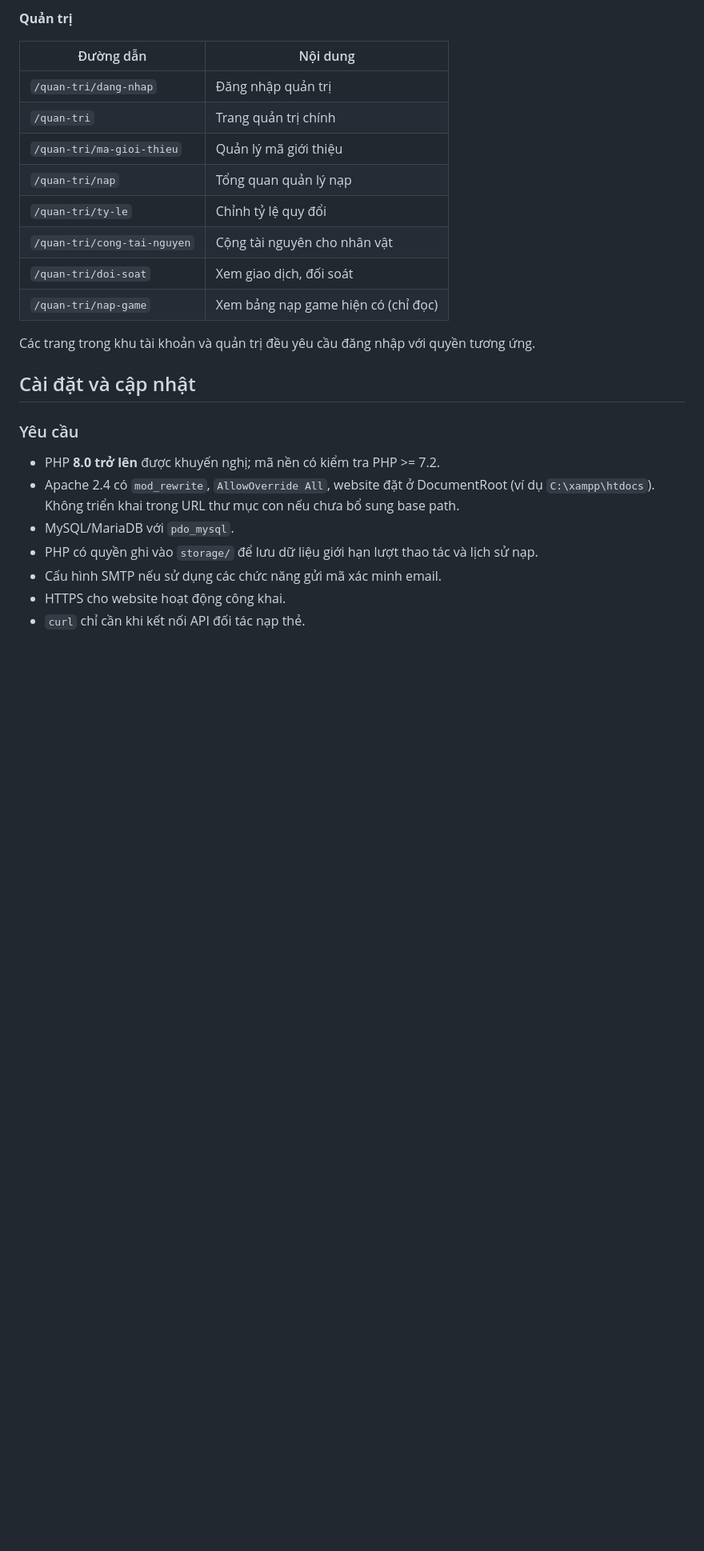
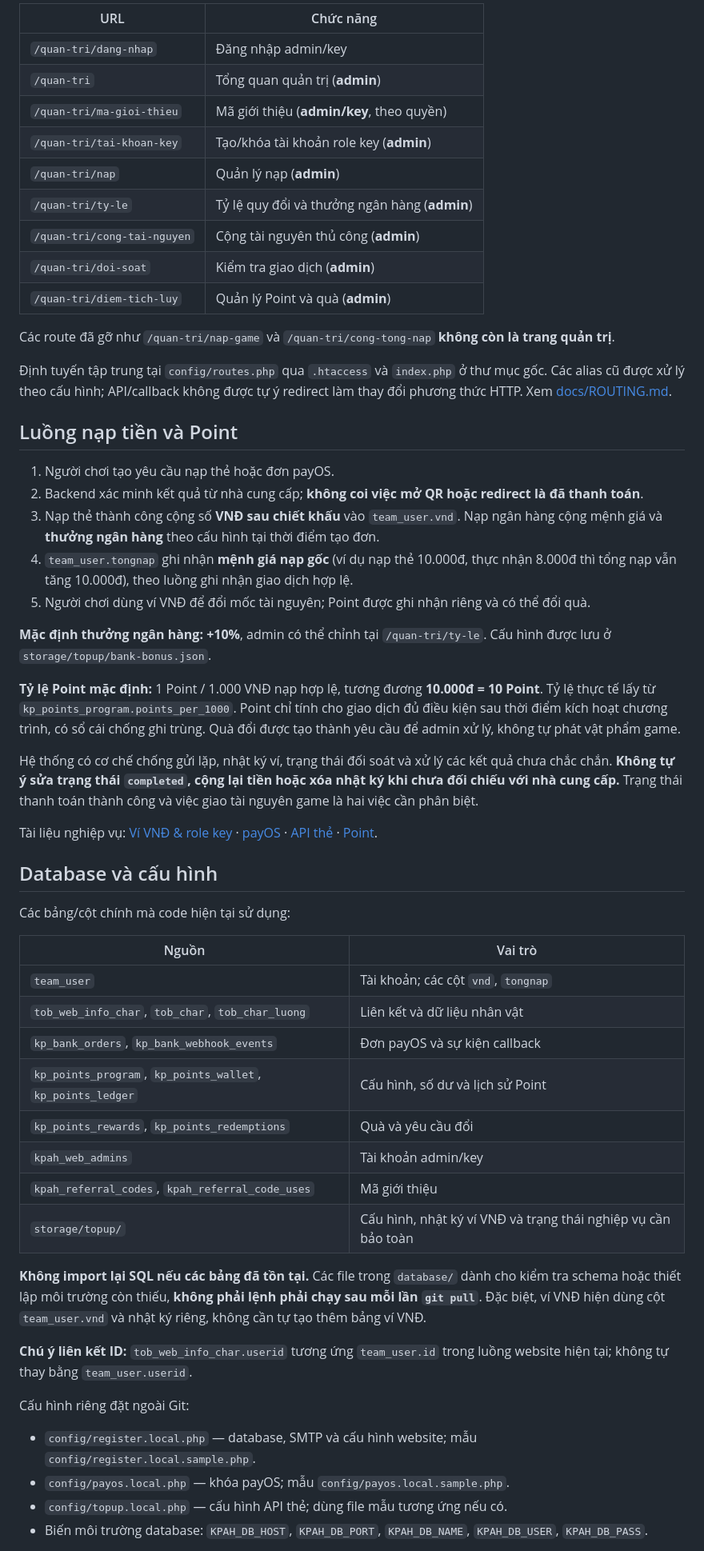
Before and after one commit to thachdeptrai/web-kpah, a Markdown page: README.md, the part around one of its changes. Shown at 80% size. Rendered like a GitHub page; blank space fills up the shorter version.

```diff
--- a/README.md
+++ b/README.md
@@ -44,28 +47,59 @@ URL được phân giải từ `config/routes.php` qua `.htaccess` và `index.ph
 
-**Quản trị**
+| URL | Chức năng |
+| --- | --- |
+| `/quan-tri/dang-nhap` | Đăng nhập admin/key |
+| `/quan-tri` | Tổng quan quản trị (**admin**) |
+| `/quan-tri/ma-gioi-thieu` | Mã giới thiệu (**admin/key**, theo quyền) |
+| `/quan-tri/tai-khoan-key` | Tạo/khóa tài khoản role key (**admin**) |
+| `/quan-tri/nap` | Quản lý nạp (**admin**) |
+| `/quan-tri/ty-le` | Tỷ lệ quy đổi và thưởng ngân hàng (**admin**) |
+| `/quan-tri/cong-tai-nguyen` | Cộng tài nguyên thủ công (**admin**) |
+| `/quan-tri/doi-soat` | Kiểm tra giao dịch (**admin**) |
+| `/quan-tri/diem-tich-luy` | Quản lý Point và quà (**admin**) |
 
-| Đường dẫn | Nội dung |
+Các route đã gỡ như `/quan-tri/nap-game` và `/quan-tri/cong-tong-nap` **không còn là trang quản trị**.
+
+Định tuyến tập trung tại `config/routes.php` qua `.htaccess` và `index.php` ở thư mục gốc. Các alias cũ được xử lý theo cấu hình; API/callback không được tự ý redirect làm thay đổi phương thức HTTP. Xem [docs/ROUTING.md](docs/ROUTING.md).
+
+## Luồng nạp tiền và Point
+
+1. Người chơi tạo yêu cầu nạp thẻ hoặc đơn payOS.
+2. Backend xác minh kết quả từ nhà cung cấp; **không coi việc mở QR hoặc redirect là đã thanh toán**.
+3. Nạp thẻ thành công cộng số **VNĐ sau chiết khấu** vào `team_user.vnd`. Nạp ngân hàng cộng mệnh giá và **thưởng ngân hàng** theo cấu hình tại thời điểm tạo đơn.
+4. `team_user.tongnap` ghi nhận **mệnh giá nạp gốc** (ví dụ nạp thẻ 10.000đ, thực nhận 8.000đ thì tổng nạp vẫn tăng 10.000đ), theo luồng ghi nhận giao dịch hợp lệ.
+5. Người chơi dùng ví VNĐ để đổi mốc tài nguyên; Point được ghi nhận riêng và có thể đổi quà.
+
+**Mặc định thưởng ngân hàng: +10%**, admin có thể chỉnh tại `/quan-tri/ty-le`. Cấu hình được lưu ở `storage/topup/bank-bonus.json`.
+
+**Tỷ lệ Point mặc định:** 1 Point / 1.000 VNĐ nạp hợp lệ, tương đương **10.000đ = 10 Point**. Tỷ lệ thực tế lấy từ `kp_points_program.points_per_1000`. Point chỉ tính cho giao dịch đủ điều kiện sau thời điểm kích hoạt chương trình, có sổ cái chống ghi trùng. Quà đổi được tạo thành yêu cầu để admin xử lý, không tự phát vật phẩm game.
+
+Hệ thống có cơ chế chống gửi lặp, nhật ký ví, trạng thái đối soát và xử lý các kết quả chưa chắc chắn. **Không tự ý sửa trạng thái `completed`, cộng lại tiền hoặc xóa nhật ký khi chưa đối chiếu với nhà cung cấp.** Trạng thái thanh toán thành công và việc giao tài nguyên game là hai việc cần phân biệt.
+
+Tài liệu nghiệp vụ: [Ví VNĐ & role key](docs/VND_WALLET_KEY.md) · [payOS](docs/PAYOS.md) · [API thẻ](docs/CARD_API.md) · [Point](docs/LOYALTY_POINTS.md).
+
+## Database và cấu hình
+
+Các bảng/cột chính mà code hiện tại sử dụng:
+
+| Nguồn | Vai trò |
 | --- | --- |
-| `/quan-tri/dang-nhap` | Đăng nhập quản trị |
-| `/quan-tri` | Trang quản trị chính |
-| `/quan-tri/ma-gioi-thieu` | Quản lý mã giới thiệu |
-| `/quan-tri/nap` | Tổng quan quản lý nạp |
-| `/quan-tri/ty-le` | Chỉnh tỷ lệ quy đổi |
-| `/quan-tri/cong-tai-nguyen` | Cộng tài nguyên cho nhân vật |
-| `/quan-tri/doi-soat` | Xem giao dịch, đối soát |
-| `/quan-tri/nap-game` | Xem bảng nạp game hiện có (chỉ đọc) |
+| `team_user` | Tài khoản; các cột `vnd`, `tongnap` |
+| `tob_web_info_char`, `tob_char`, `tob_char_luong` | Liên kết và dữ liệu nhân vật |
+| `kp_bank_orders`, `kp_bank_webhook_events` | Đơn payOS và sự kiện callback |
+| `kp_points_program`, `kp_points_wallet`, `kp_points_ledger` | Cấu hình, số dư và lịch sử Point |
+| `kp_points_rewards`, `kp_points_redemptions` | Quà và yêu cầu đổi |
+| `kpah_web_admins` | Tài khoản admin/key |
+| `kpah_referral_codes`, `kpah_referral_code_uses` | Mã giới thiệu |
+| `storage/topup/` | Cấu hình, nhật ký ví VNĐ và trạng thái nghiệp vụ cần bảo toàn |
 
-Các trang trong khu tài khoản và quản trị đều yêu cầu đăng nhập với quyền tương ứng.
+**Không import lại SQL nếu các bảng đã tồn tại.** Các file trong `database/` dành cho kiểm tra schema hoặc thiết lập môi trường còn thiếu, **không phải lệnh phải chạy sau mỗi lần `git pull`**. Đặc biệt, ví VNĐ hiện dùng cột `team_user.vnd` và nhật ký riêng, không cần tự tạo thêm bảng ví VNĐ.
 
-## Cài đặt và cập nhật
+**Chú ý liên kết ID:** `tob_web_info_char.userid` tương ứng `team_user.id` trong luồng website hiện tại; không tự thay bằng `team_user.userid`.
 
-### Yêu cầu
+Cấu hình riêng đặt ngoài Git:
 
-- PHP **8.0 trở lên** được khuyến nghị; mã nền có kiểm tra PHP >= 7.2.
-- Apache 2.4 có `mod_rewrite`, `AllowOverride All`, website đặt ở DocumentRoot (ví dụ `C:\xampp\htdocs`). Không triển khai trong URL thư mục con nếu chưa bổ sung base path.
-- MySQL/MariaDB với `pdo_mysql`.
-- PHP có quyền ghi vào `storage/` để lưu dữ liệu giới hạn lượt thao tác và lịch sử nạp.
-- Cấu hình SMTP nếu sử dụng các chức năng gửi mã xác minh email.
-- HTTPS cho website hoạt động công khai.
-- `curl` chỉ cần khi kết nối API đối tác nạp thẻ.
+- `config/register.local.php` — database, SMTP và cấu hình website; mẫu `config/register.local.sample.php`.
+- `config/payos.local.php` — khóa payOS; mẫu `config/payos.local.sample.php`.
+- `config/topup.local.php` — cấu hình API thẻ; dùng file mẫu tương ứng nếu có.
+- Biến môi trường database: `KPAH_DB_HOST`, `KPAH_DB_PORT`, `KPAH_DB_NAME`, `KPAH_DB_USER`, `KPAH_DB_PASS`.
 
```
Also changed, not shown: other parts of README.md (+91 -184 lines).
